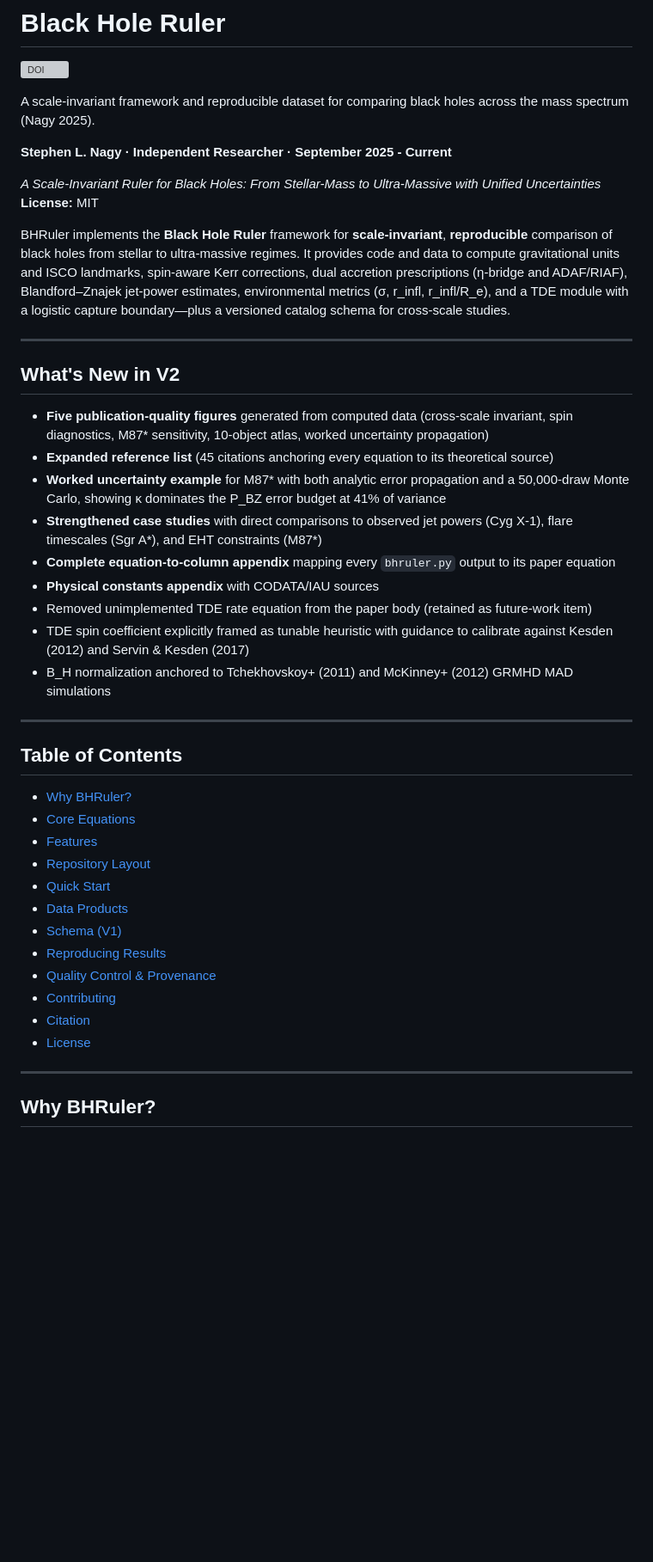
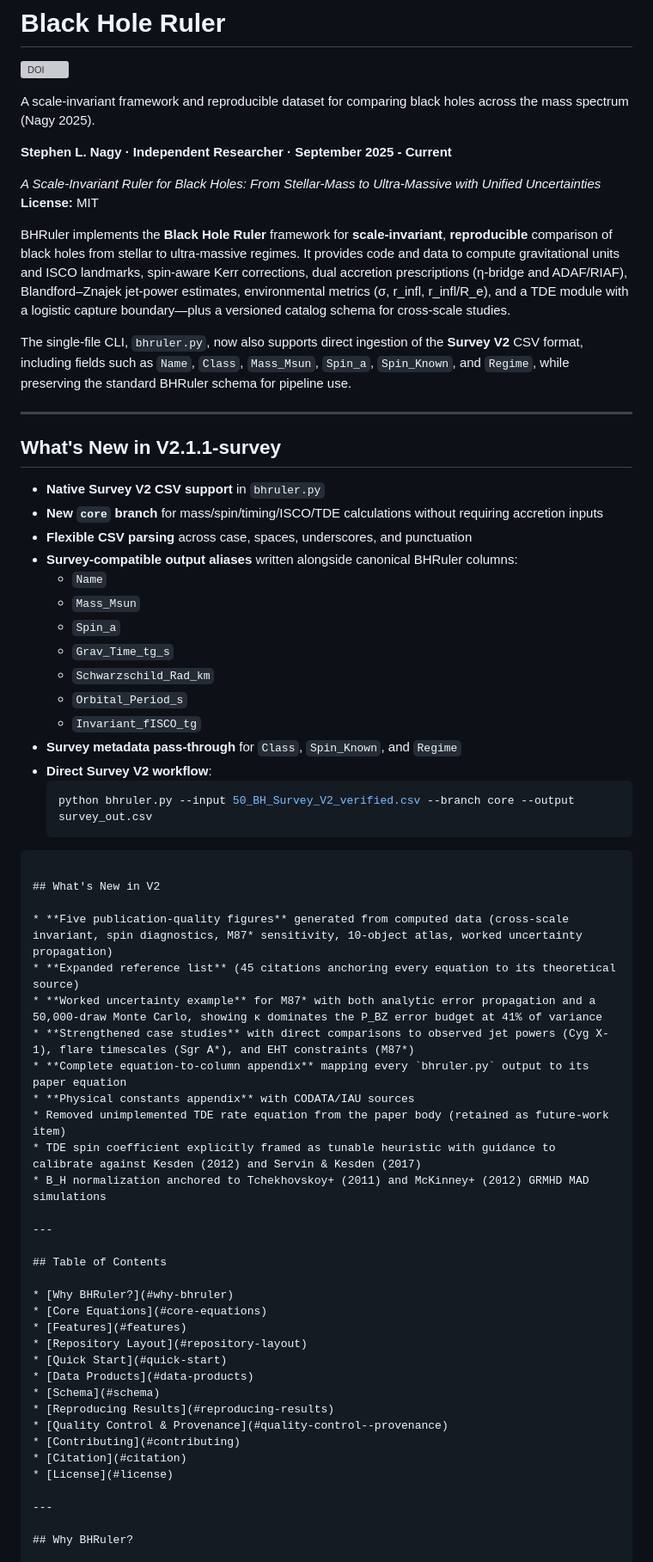
Before and after one commit to SNagy3/BHRuler, a Markdown page: README.md, the part around one of its changes. Shown at 86% size. GitHub-like rendering; blank space fills up the shorter version; grey boxes are pictures that could not be loaded.

`````diff
--- a/README.md
+++ b/README.md
@@ -1,6 +1,5 @@
 # Black Hole Ruler
 [![DOI](https://zenodo.org/badge/DOI/10.5281/zenodo.18894798.svg)](https://doi.org/10.5281/zenodo.18894798)
-
 
 A scale-invariant framework and reproducible dataset for comparing black holes across the mass spectrum (Nagy 2025).
 
@@ -11,36 +10,57 @@ A scale-invariant framework and reproducible dataset for comparing black holes a
 
 BHRuler implements the **Black Hole Ruler** framework for **scale-invariant**, **reproducible** comparison of black holes from stellar to ultra-massive regimes. It provides code and data to compute gravitational units and ISCO landmarks, spin-aware Kerr corrections, dual accretion prescriptions (η-bridge and ADAF/RIAF), Blandford–Znajek jet-power estimates, environmental metrics (σ, r_infl, r_infl/R_e), and a TDE module with a logistic capture boundary—plus a versioned catalog schema for cross-scale studies.
 
+The single-file CLI, `bhruler.py`, now also supports direct ingestion of the **Survey V2** CSV format, including fields such as `Name`, `Class`, `Mass_Msun`, `Spin_a`, `Spin_Known`, and `Regime`, while preserving the standard BHRuler schema for pipeline use.
+
 ---
+
+## What's New in V2.1.1-survey
+
+- **Native Survey V2 CSV support** in `bhruler.py`
+- **New `core` branch** for mass/spin/timing/ISCO/TDE calculations without requiring accretion inputs
+- **Flexible CSV parsing** across case, spaces, underscores, and punctuation
+- **Survey-compatible output aliases** written alongside canonical BHRuler columns:
+  - `Name`
+  - `Mass_Msun`
+  - `Spin_a`
+  - `Grav_Time_tg_s`
+  - `Schwarzschild_Rad_km`
+  - `Orbital_Period_s`
+  - `Invariant_fISCO_tg`
+- **Survey metadata pass-through** for `Class`, `Spin_Known`, and `Regime`
+- **Direct Survey V2 workflow**:
+  ```bash
+  python bhruler.py --input 50_BH_Survey_V2_verified.csv --branch core --output survey_out.csv
+````
 
 ## What's New in V2
 
-- **Five publication-quality figures** generated from computed data (cross-scale invariant, spin diagnostics, M87* sensitivity, 10-object atlas, worked uncertainty propagation)
-- **Expanded reference list** (45 citations anchoring every equation to its theoretical source)
-- **Worked uncertainty example** for M87* with both analytic error propagation and a 50,000-draw Monte Carlo, showing κ dominates the P_BZ error budget at 41% of variance
-- **Strengthened case studies** with direct comparisons to observed jet powers (Cyg X-1), flare timescales (Sgr A*), and EHT constraints (M87*)
-- **Complete equation-to-column appendix** mapping every `bhruler.py` output to its paper equation
-- **Physical constants appendix** with CODATA/IAU sources
-- Removed unimplemented TDE rate equation from the paper body (retained as future-work item)
-- TDE spin coefficient explicitly framed as tunable heuristic with guidance to calibrate against Kesden (2012) and Servin & Kesden (2017)
-- B_H normalization anchored to Tchekhovskoy+ (2011) and McKinney+ (2012) GRMHD MAD simulations
+* **Five publication-quality figures** generated from computed data (cross-scale invariant, spin diagnostics, M87* sensitivity, 10-object atlas, worked uncertainty propagation)
+* **Expanded reference list** (45 citations anchoring every equation to its theoretical source)
+* **Worked uncertainty example** for M87* with both analytic error propagation and a 50,000-draw Monte Carlo, showing κ dominates the P_BZ error budget at 41% of variance
+* **Strengthened case studies** with direct comparisons to observed jet powers (Cyg X-1), flare timescales (Sgr A*), and EHT constraints (M87*)
+* **Complete equation-to-column appendix** mapping every `bhruler.py` output to its paper equation
+* **Physical constants appendix** with CODATA/IAU sources
+* Removed unimplemented TDE rate equation from the paper body (retained as future-work item)
+* TDE spin coefficient explicitly framed as tunable heuristic with guidance to calibrate against Kesden (2012) and Servin & Kesden (2017)
+* B_H normalization anchored to Tchekhovskoy+ (2011) and McKinney+ (2012) GRMHD MAD simulations
 
 ---
 
 ## Table of Contents
 
-- [Why BHRuler?](#why-bhruler)
-- [Core Equations](#core-equations)
-- [Features](#features)
-- [Repository Layout](#repository-layout)
-- [Quick Start](#quick-start)
-- [Data Products](#data-products)
-- [Schema (V1)](#schema-v1)
-- [Reproducing Results](#reproducing-results)
-- [Quality Control & Provenance](#quality-control--provenance)
-- [Contributing](#contributing)
-- [Citation](#citation)
-- [License](#license)
+* [Why BHRuler?](#why-bhruler)
+* [Core Equations](#core-equations)
+* [Features](#features)
+* [Repository Layout](#repository-layout)
+* [Quick Start](#quick-start)
+* [Data Products](#data-products)
+* [Schema](#schema)
+* [Reproducing Results](#reproducing-results)
+* [Quality Control & Provenance](#quality-control--provenance)
+* [Contributing](#contributing)
+* [Citation](#citation)
+* [License](#license)
 
 ---
 
`````
Also changed, not shown: other parts of README.md (+186 -79 lines).
